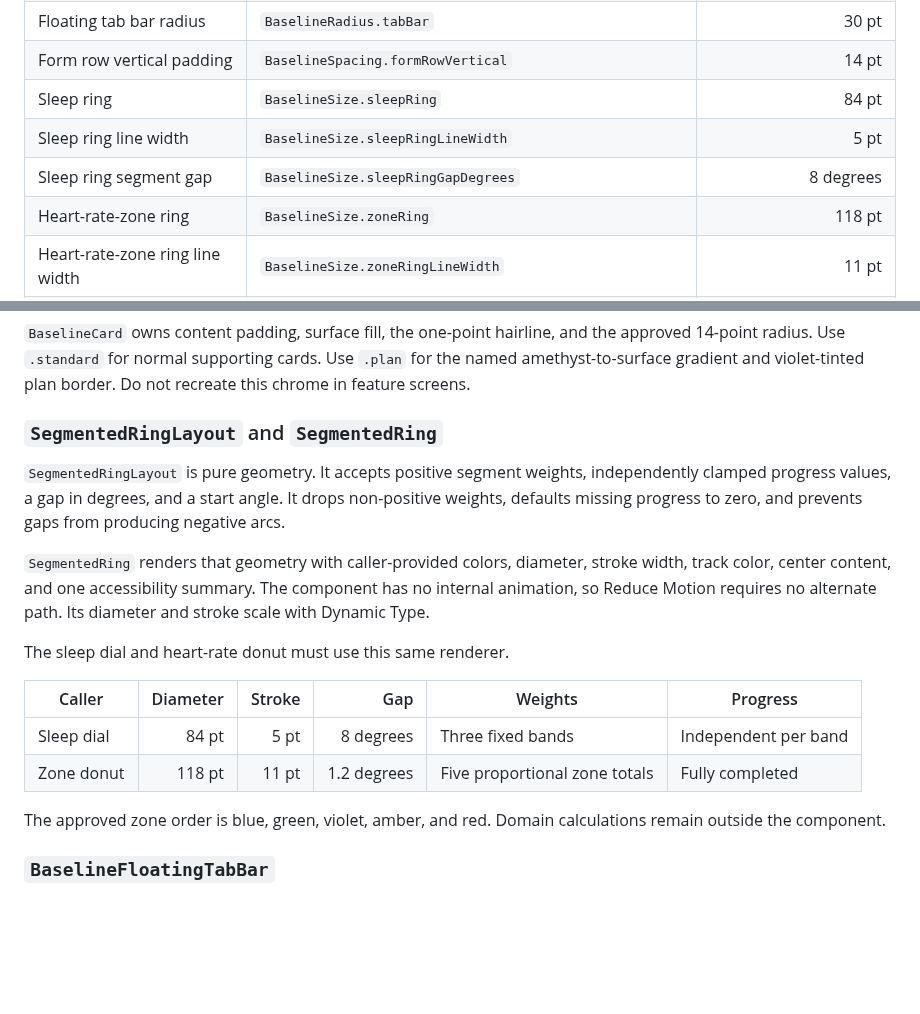
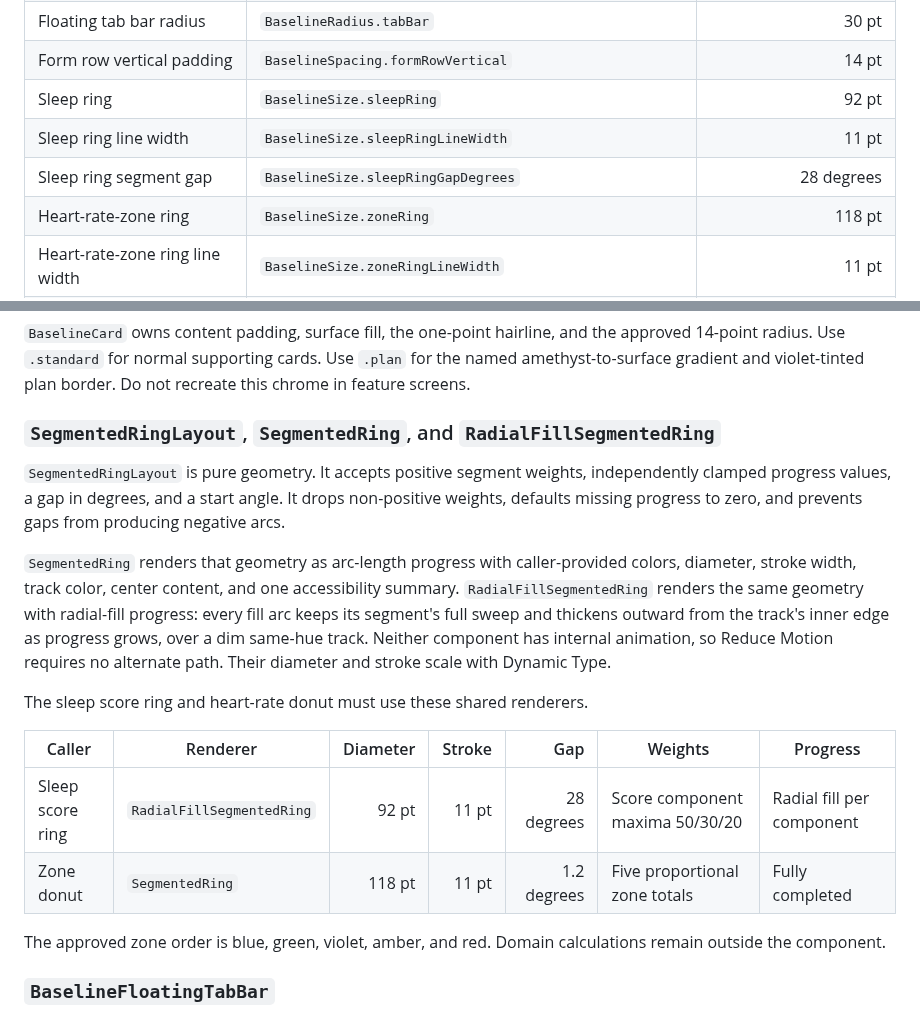
Before and after one commit to tpavay/Baseline, a Markdown page: docs/design-system/README.md, 2 parts joined by grey strips. GitHub-like rendering; blank space fills up the shorter version.

Commit message:
no-mistakes(document): sync sleep ring tokens and redesign doc status

```diff
--- a/docs/design-system/README.md
+++ b/docs/design-system/README.md
@@ -102,9 +102,9 @@ Use `.baselineTypography(...)` for new shared and feature UI.
 | Row radius | `BaselineRadius.row` | 12 pt |
 | Floating tab bar radius | `BaselineRadius.tabBar` | 30 pt |
 | Form row vertical padding | `BaselineSpacing.formRowVertical` | 14 pt |
-| Sleep ring | `BaselineSize.sleepRing` | 84 pt |
-| Sleep ring line width | `BaselineSize.sleepRingLineWidth` | 5 pt |
-| Sleep ring segment gap | `BaselineSize.sleepRingGapDegrees` | 8 degrees |
+| Sleep ring | `BaselineSize.sleepRing` | 92 pt |
+| Sleep ring line width | `BaselineSize.sleepRingLineWidth` | 11 pt |
+| Sleep ring segment gap | `BaselineSize.sleepRingGapDegrees` | 28 degrees |
 | Heart-rate-zone ring | `BaselineSize.zoneRing` | 118 pt |
 | Heart-rate-zone ring line width | `BaselineSize.zoneRingLineWidth` | 11 pt |
 | Heart-rate-zone segment gap | `BaselineSize.zoneRingGapDegrees` | 1.2 degrees |
@@ -151,22 +151,23 @@ Use `.standard` for normal supporting cards.
 Use `.plan` for the named amethyst-to-surface gradient and violet-tinted plan border.
 Do not recreate this chrome in feature screens.
 
-### `SegmentedRingLayout` and `SegmentedRing`
+### `SegmentedRingLayout`, `SegmentedRing`, and `RadialFillSegmentedRing`
 
 `SegmentedRingLayout` is pure geometry.
 It accepts positive segment weights, independently clamped progress values, a gap in degrees, and a start angle.
 It drops non-positive weights, defaults missing progress to zero, and prevents gaps from producing negative arcs.
 
-`SegmentedRing` renders that geometry with caller-provided colors, diameter, stroke width, track color, center content, and one accessibility summary.
-The component has no internal animation, so Reduce Motion requires no alternate path.
-Its diameter and stroke scale with Dynamic Type.
+`SegmentedRing` renders that geometry as arc-length progress with caller-provided colors, diameter, stroke width, track color, center content, and one accessibility summary.
+`RadialFillSegmentedRing` renders the same geometry with radial-fill progress: every fill arc keeps its segment's full sweep and thickens outward from the track's inner edge as progress grows, over a dim same-hue track.
+Neither component has internal animation, so Reduce Motion requires no alternate path.
+Their diameter and stroke scale with Dynamic Type.
 
-The sleep dial and heart-rate donut must use this same renderer.
+The sleep score ring and heart-rate donut must use these shared renderers.
 
-| Caller | Diameter | Stroke | Gap | Weights | Progress |
-|---|---:|---:|---:|---|---|
-| Sleep dial | 84 pt | 5 pt | 8 degrees | Three fixed bands | Independent per band |
-| Zone donut | 118 pt | 11 pt | 1.2 degrees | Five proportional zone totals | Fully completed |
+| Caller | Renderer | Diameter | Stroke | Gap | Weights | Progress |
+|---|---|---:|---:|---:|---|---|
+| Sleep score ring | `RadialFillSegmentedRing` | 92 pt | 11 pt | 28 degrees | Score component maxima 50/30/20 | Radial fill per component |
+| Zone donut | `SegmentedRing` | 118 pt | 11 pt | 1.2 degrees | Five proportional zone totals | Fully completed |
 
 The approved zone order is blue, green, violet, amber, and red.
 Domain calculations remain outside the component.
```
Also changed, not shown: docs/implementation/sleep-engine.md (+5 -0 lines).
